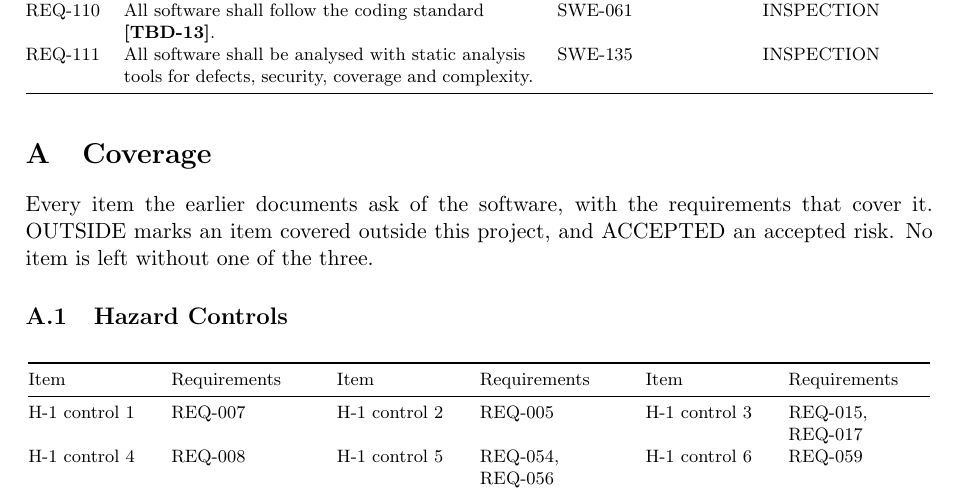
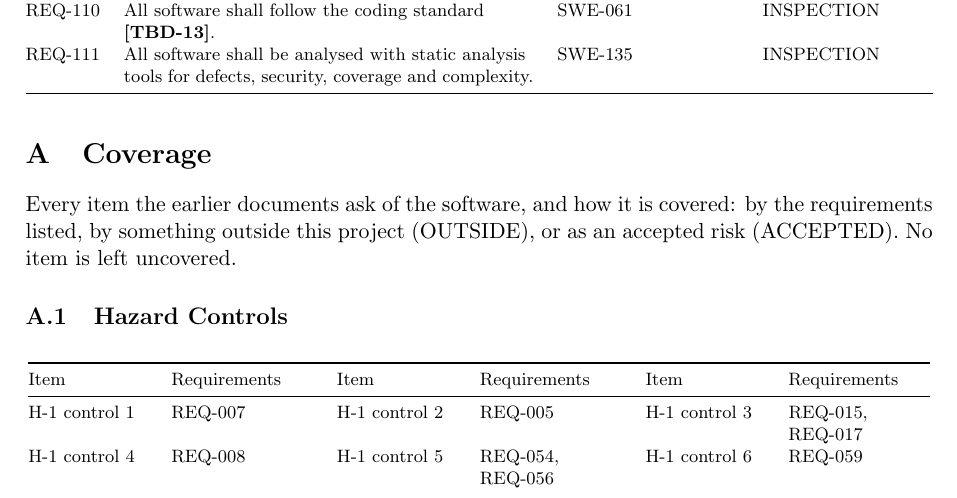
Before and after one commit to Tocki28/fail-safe-in-orbit-reprogramming, a LaTeX document (docs/requirements/main.tex): part of page 7 of 11, cut so that both start at the same text. Compiled offline with pdfLaTeX.

Commit message:
Requirements App. A: name all three ways an item is covered
Co-Authored-By: Claude Opus 5.5 <noreply@anthropic.com>

```diff
--- a/docs/requirements/main.tex
+++ b/docs/requirements/main.tex
@@ -312,9 +312,9 @@ REQ-111 & All software shall be analysed with static analysis tools for defects,
 \renewcommand{\thesubsection}{\Alph{section}.\arabic{subsection}}
 
 \section{Coverage}
-Every item the earlier documents ask of the software, with the requirements
-that cover it. OUTSIDE marks an item covered outside this project, and
-ACCEPTED an accepted risk. No item is left without one of the three.
+Every item the earlier documents ask of the software, and how it is covered:
+by the requirements listed, by something outside this project (OUTSIDE), or as
+an accepted risk (ACCEPTED). No item is left uncovered.
 
 \subsection{Hazard Controls}
 {\footnotesize
```
Also changed, not shown: docs/requirements/Software-Requirements_Fail-Safe-In-Orbit-Reprogramming_Iss1_Rev0_DRAFT.pdf.
